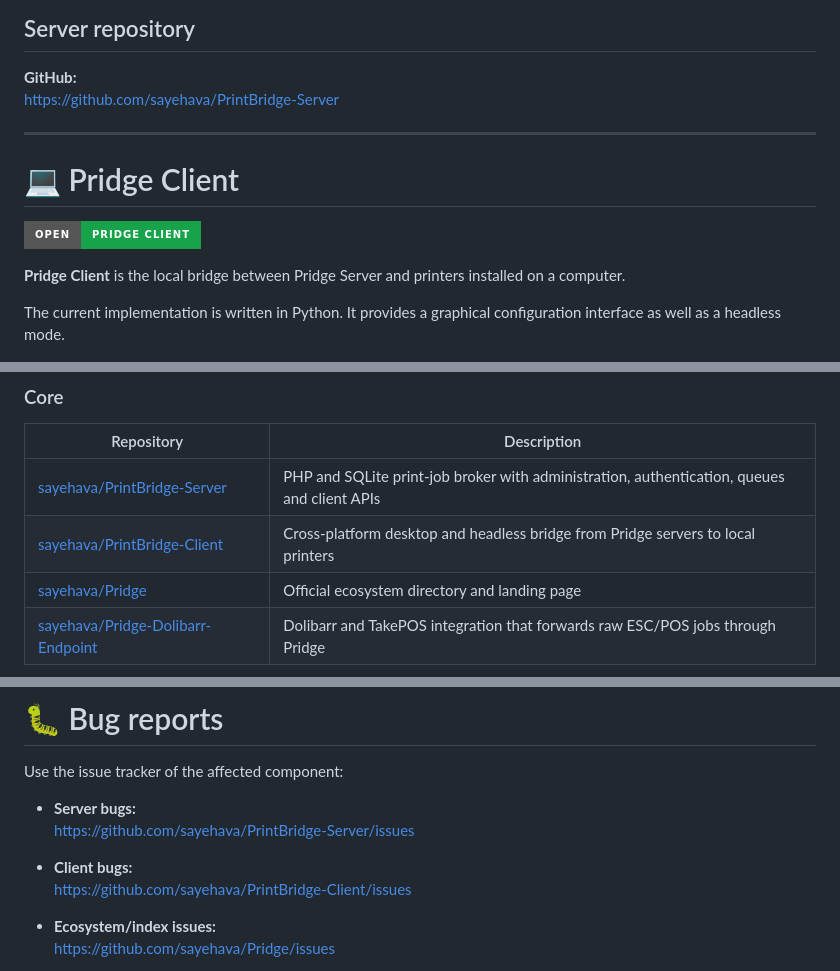
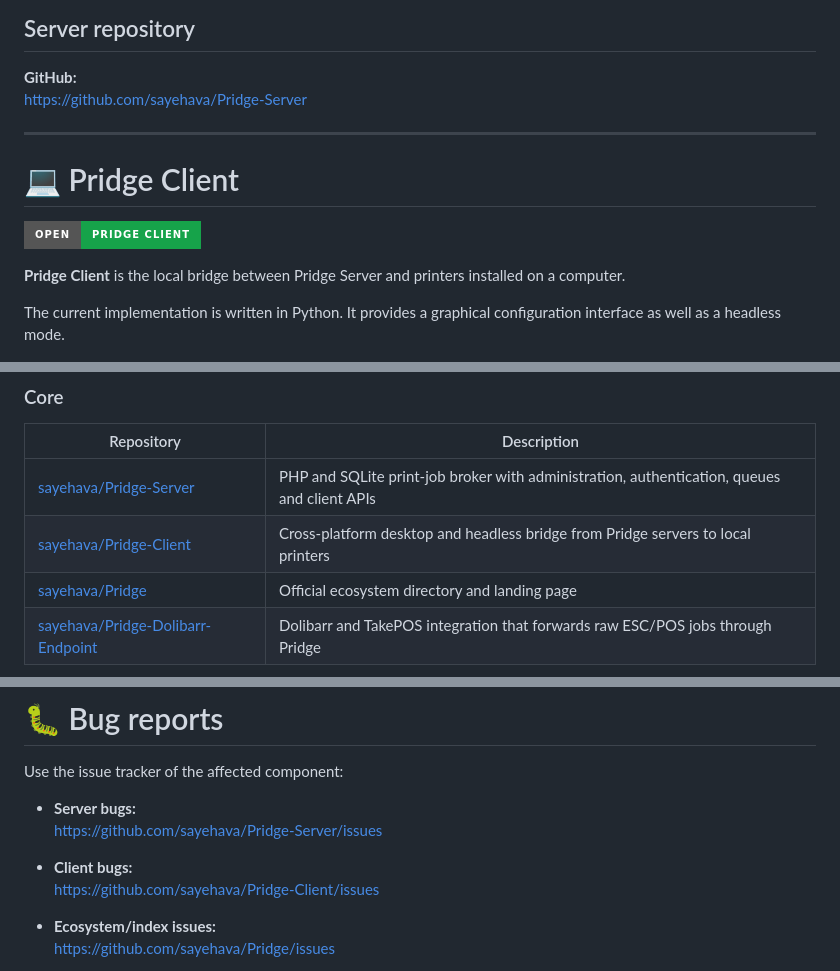
Before and after one commit to sayehava/Pridge, a Markdown page: README.md, 3 parts joined by grey strips. Rendered like a GitHub page; badges without logos.

```diff
--- a/README.md
+++ b/README.md
@@ -281,7 +281,7 @@ It is written in plain PHP and uses SQLite for storage. It is designed to run on
 ## Server repository
 
 **GitHub:**
-https://github.com/sayehava/PrintBridge-Server
+https://github.com/sayehava/Pridge-Server
 
 ---
 
@@ -688,8 +688,8 @@ Pridge Ecosystem
 
 | Repository | Description |
 |---|---|
-| [sayehava/PrintBridge-Server](https://github.com/sayehava/PrintBridge-Server) | PHP and SQLite print-job broker with administration, authentication, queues and client APIs |
-| [sayehava/PrintBridge-Client](https://github.com/sayehava/PrintBridge-Client) | Cross-platform desktop and headless bridge from Pridge servers to local printers |
+| [sayehava/Pridge-Server](https://github.com/sayehava/Pridge-Server) | PHP and SQLite print-job broker with administration, authentication, queues and client APIs |
+| [sayehava/Pridge-Client](https://github.com/sayehava/Pridge-Client) | Cross-platform desktop and headless bridge from Pridge servers to local printers |
 | [sayehava/Pridge](https://github.com/sayehava/Pridge) | Official ecosystem directory and landing page |
 | [sayehava/Pridge-Dolibarr-Endpoint](https://github.com/sayehava/Pridge-Dolibarr-Endpoint) | Dolibarr and TakePOS integration that forwards raw ESC/POS jobs through Pridge |
 
@@ -1095,10 +1095,10 @@ Good pull requests should:
 Use the issue tracker of the affected component:
 
 - **Server bugs:**
-  https://github.com/sayehava/PrintBridge-Server/issues
+  https://github.com/sayehava/Pridge-Server/issues
 
 - **Client bugs:**
-  https://github.com/sayehava/PrintBridge-Client/issues
+  https://github.com/sayehava/Pridge-Client/issues
 
 - **Ecosystem/index issues:**
   https://github.com/sayehava/Pridge/issues
```
Also changed, not shown: other parts of README.md (+15 -21 lines).
